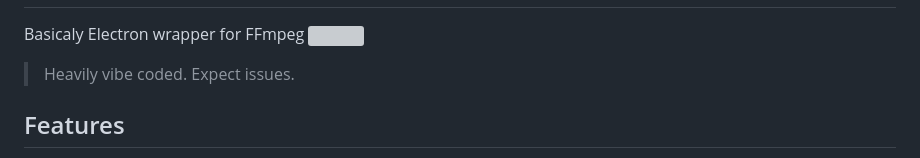
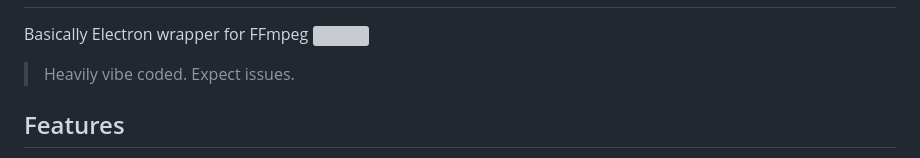
Before and after one commit to Woysful/FFcut, a Markdown page: README.md, the part around the change. GitHub-like rendering; grey boxes are pictures that could not be loaded.

```diff
--- a/README.md
+++ b/README.md
@@ -1,6 +1,6 @@
 # [<img src="https://github.com/Woysful/FFcut/blob/main/assets/icon.png" width="2.75%" alt="FFcut">](https://github.com/Woysful/FFcut/releases) FFcut - Video Editor
 
-Basicaly Electron wrapper for FFmpeg
+Basically Electron wrapper for FFmpeg
 ![](https://github.com/user-attachments/assets/bdc0b022-1fb0-4304-a78a-d50e0f80c8fa)
 > Heavily vibe coded. Expect issues.
 
```
